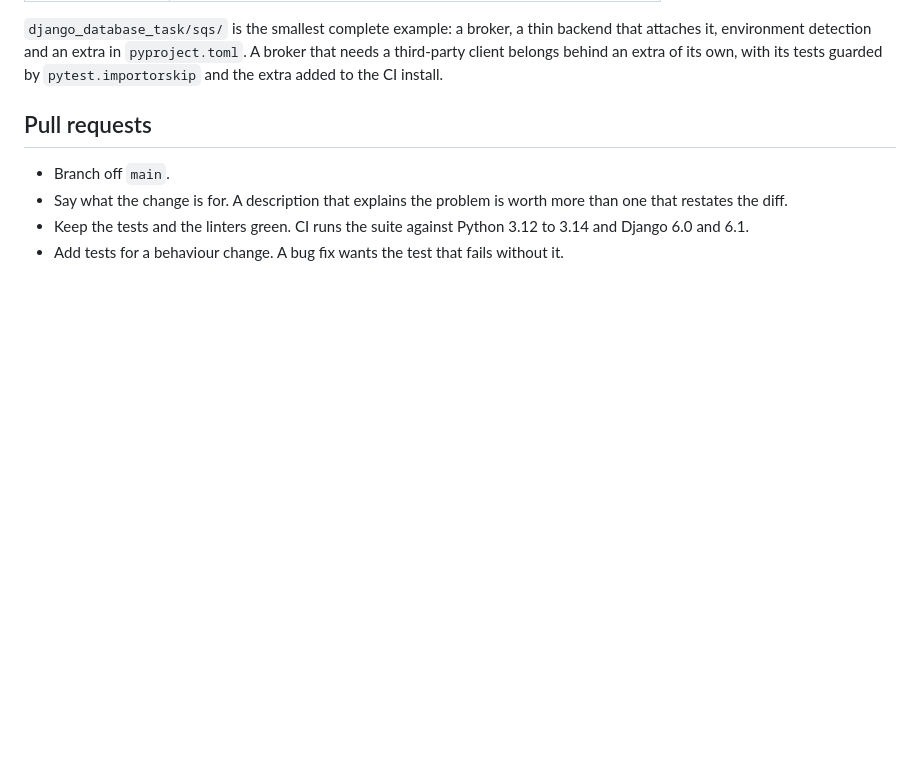
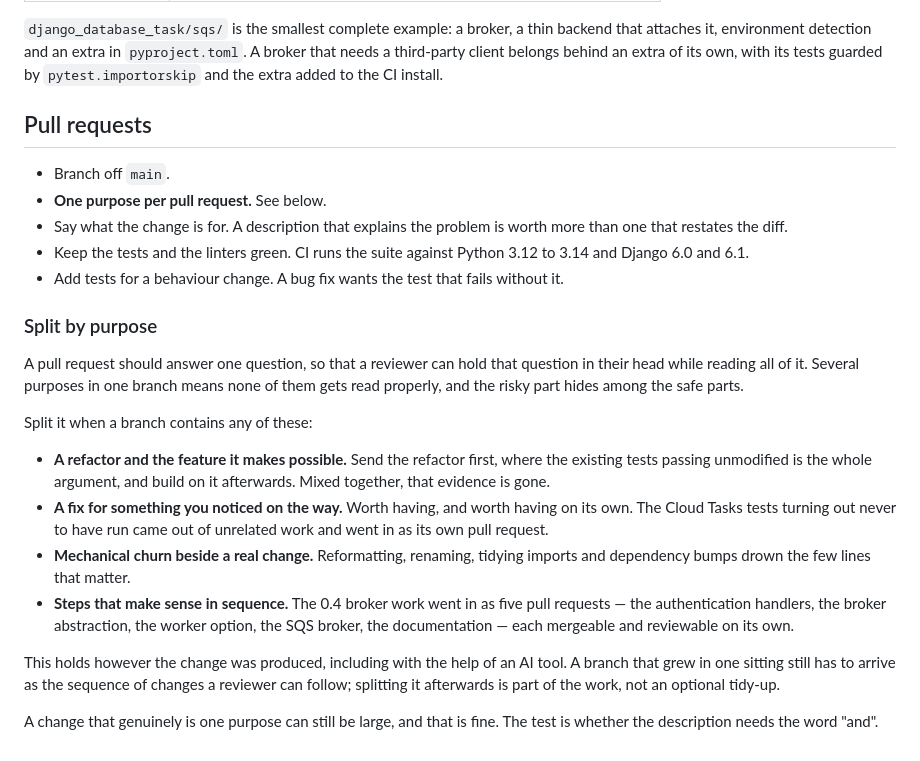
Before and after one commit to tokibito/django-database-task, a Markdown page: CONTRIBUTING.md, the part around the change. GitHub-like rendering; blank space fills up the shorter version.

Commit message:
Ask for pull requests split by purpose
A branch carrying several purposes gets none of them read properly, and
the risky part hides among the safe ones. Spelling out when to split —
a refactor from the feature it enables, an incidental fix, mechanical
churn, steps that belong in sequence — gives a reviewer something to
point at, and the 0.4 work is close at hand as an example of each.

Worth saying that this holds however the branch was produced: a large
change written in one sitting still has to arrive as a sequence someone
can follow.

```diff
--- a/CONTRIBUTING.md
+++ b/CONTRIBUTING.md
@@ -127,9 +127,40 @@ added to the CI install.
 ## Pull requests
 
 - Branch off `main`.
+- **One purpose per pull request.** See below.
 - Say what the change is for. A description that explains the problem is worth
   more than one that restates the diff.
 - Keep the tests and the linters green. CI runs the suite against Python 3.12
   to 3.14 and Django 6.0 and 6.1.
 - Add tests for a behaviour change. A bug fix wants the test that fails
   without it.
+
+### Split by purpose
+
+A pull request should answer one question, so that a reviewer can hold that
+question in their head while reading all of it. Several purposes in one branch
+means none of them gets read properly, and the risky part hides among the safe
+parts.
+
+Split it when a branch contains any of these:
+
+- **A refactor and the feature it makes possible.** Send the refactor first,
+  where the existing tests passing unmodified is the whole argument, and build
+  on it afterwards. Mixed together, that evidence is gone.
+- **A fix for something you noticed on the way.** Worth having, and worth
+  having on its own. The Cloud Tasks tests turning out never to have run came
+  out of unrelated work and went in as its own pull request.
+- **Mechanical churn beside a real change.** Reformatting, renaming, tidying
+  imports and dependency bumps drown the few lines that matter.
+- **Steps that make sense in sequence.** The 0.4 broker work went in as five
+  pull requests — the authentication handlers, the broker abstraction, the
+  worker option, the SQS broker, the documentation — each mergeable and
+  reviewable on its own.
+
+This holds however the change was produced, including with the help of an AI
+tool. A branch that grew in one sitting still has to arrive as the sequence of
+changes a reviewer can follow; splitting it afterwards is part of the work, not
+an optional tidy-up.
+
+A change that genuinely is one purpose can still be large, and that is fine.
+The test is whether the description needs the word "and".
```
